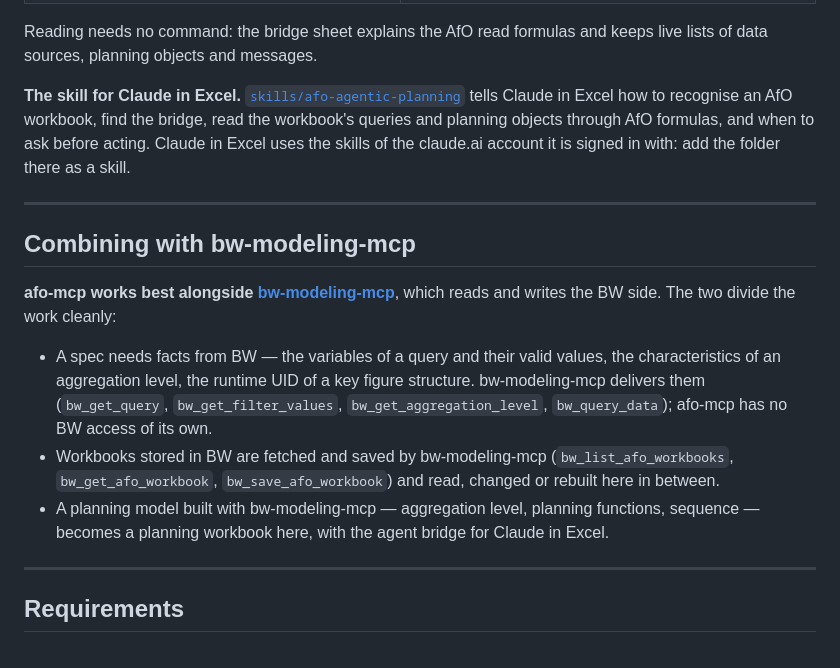
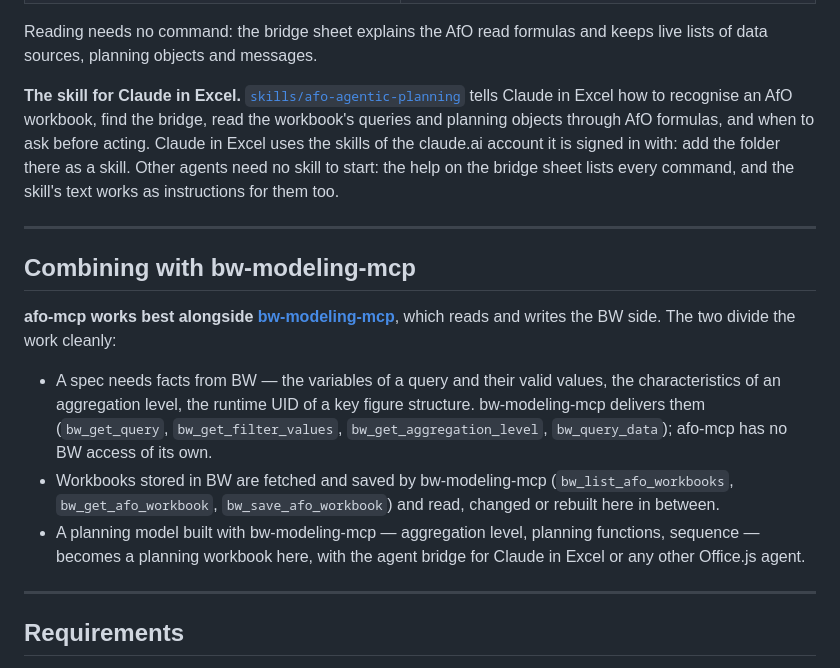
Before and after one commit to dnic-dev/afo-mcp, a Markdown page: README.md, the part around one of its changes. Drawn GitHub-style.

```diff
--- a/README.md
+++ b/README.md
@@ -80,7 +89,7 @@ Claude in Excel writes cells through Office.js, and Analysis for Office does not
 
 Reading needs no command: the bridge sheet explains the AfO read formulas and keeps live lists of data sources, planning objects and messages.
 
-**The skill for Claude in Excel.** [`skills/afo-agentic-planning`](skills/afo-agentic-planning/SKILL.md) tells Claude in Excel how to recognise an AfO workbook, find the bridge, read the workbook's queries and planning objects through AfO formulas, and when to ask before acting. Claude in Excel uses the skills of the claude.ai account it is signed in with: add the folder there as a skill.
+**The skill for Claude in Excel.** [`skills/afo-agentic-planning`](skills/afo-agentic-planning/SKILL.md) tells Claude in Excel how to recognise an AfO workbook, find the bridge, read the workbook's queries and planning objects through AfO formulas, and when to ask before acting. Claude in Excel uses the skills of the claude.ai account it is signed in with: add the folder there as a skill. Other agents need no skill to start: the help on the bridge sheet lists every command, and the skill's text works as instructions for them too.
 
 ---
 
@@ -90,7 +99,7 @@ Reading needs no command: the bridge sheet explains the AfO read formulas and ke
 
 - A spec needs facts from BW — the variables of a query and their valid values, the characteristics of an aggregation level, the runtime UID of a key figure structure. bw-modeling-mcp delivers them (`bw_get_query`, `bw_get_filter_values`, `bw_get_aggregation_level`, `bw_query_data`); afo-mcp has no BW access of its own.
 - Workbooks stored in BW are fetched and saved by bw-modeling-mcp (`bw_list_afo_workbooks`, `bw_get_afo_workbook`, `bw_save_afo_workbook`) and read, changed or rebuilt here in between.
-- A planning model built with bw-modeling-mcp — aggregation level, planning functions, sequence — becomes a planning workbook here, with the agent bridge for Claude in Excel.
+- A planning model built with bw-modeling-mcp — aggregation level, planning functions, sequence — becomes a planning workbook here, with the agent bridge for Claude in Excel or any other Office.js agent.
 
 ---
 
```
Also changed, not shown: other parts of README.md (+14 -5 lines), docs/agentic-planning-dark.png (added), docs/agentic-planning-light.png (added).
